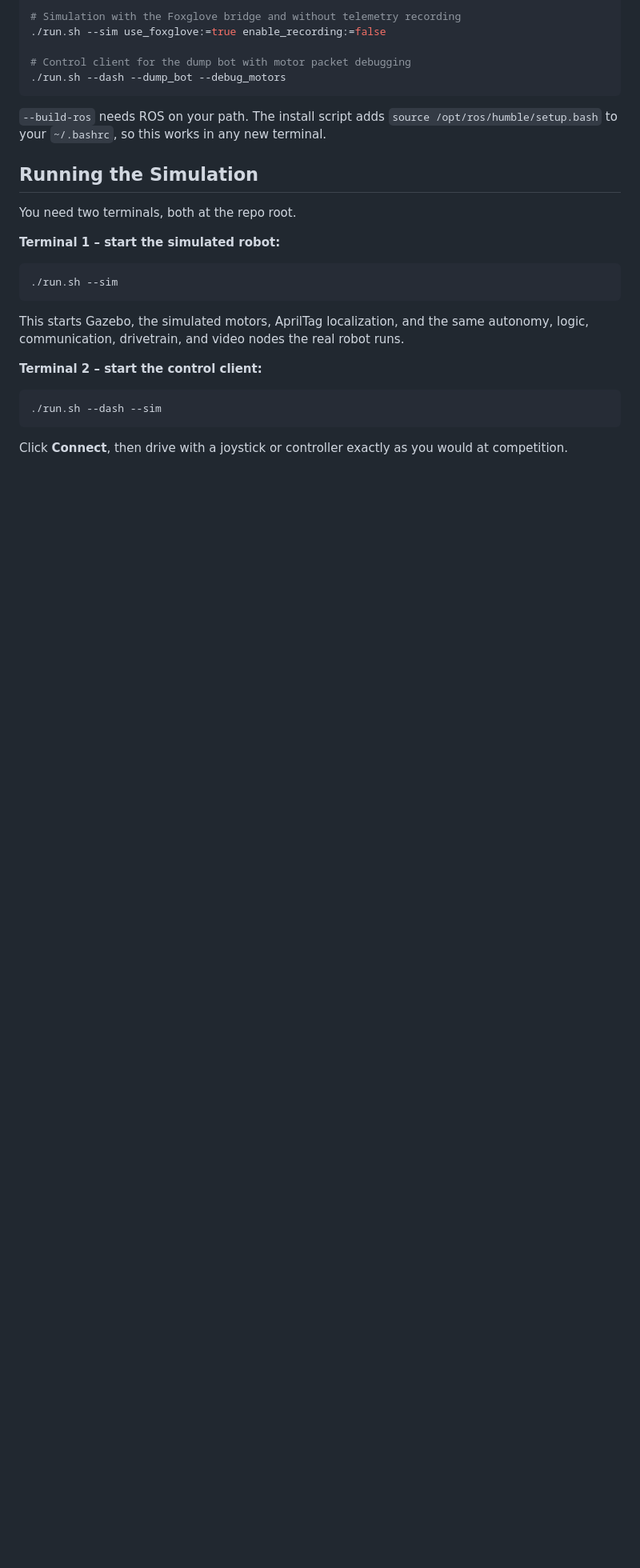
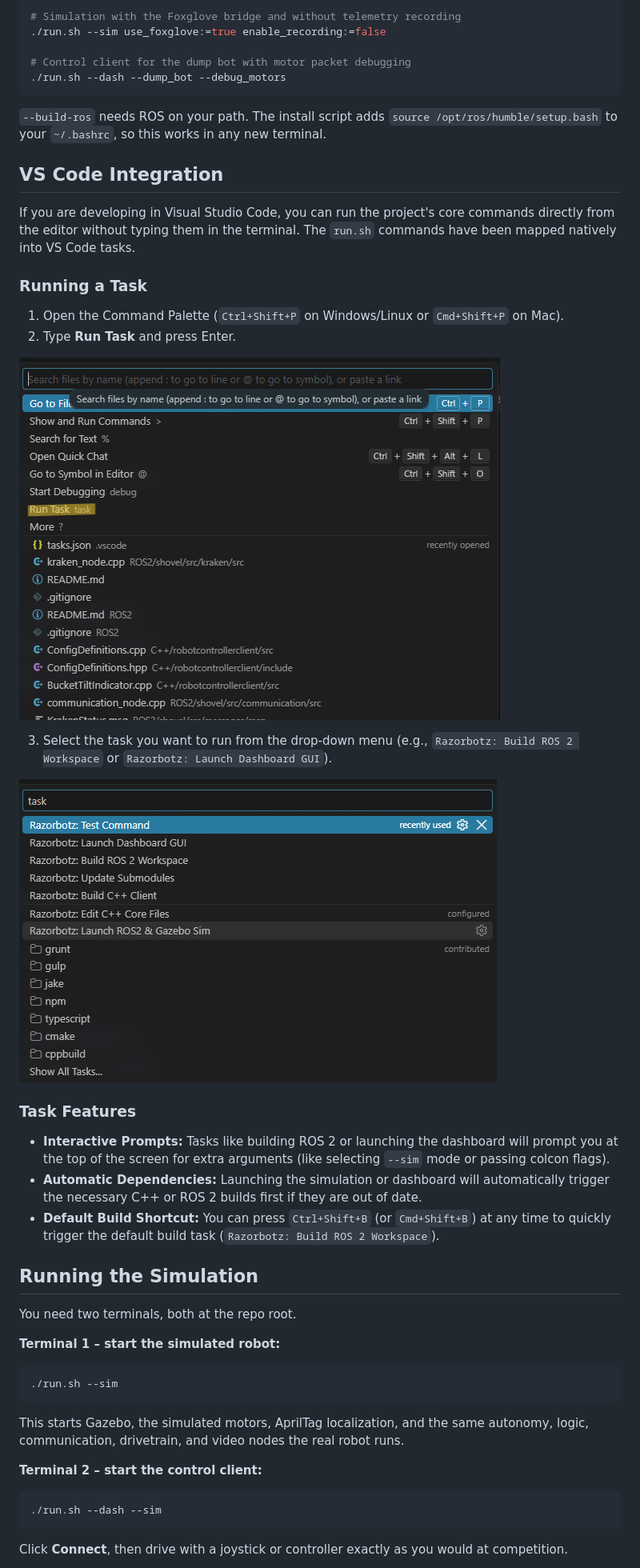
Before and after one commit to Razorbotz/RMC-Code-26-27, a Markdown page: README.md, the part around one of its changes. Shown at 80% size. Rendered like a GitHub page; pictures changed too: imgs/RunTask.png (added), imgs/Tasks.png (added); blank space fills up the shorter version.

Commit message:
Added VSCode tool to allow for building and running code without interacting with terminal interface

````diff
--- a/README.md
+++ b/README.md
@@ -120,6 +121,24 @@ Some useful combinations:
 ```
 
 `--build-ros` needs ROS on your path. The install script adds `source /opt/ros/humble/setup.bash` to your `~/.bashrc`, so this works in any new terminal.
+
+## VS Code Integration
+If you are developing in Visual Studio Code, you can run the project's core commands directly from the editor without typing them in the terminal. The `run.sh` commands have been mapped natively into VS Code tasks.
+
+### Running a Task
+1. Open the Command Palette (`Ctrl+Shift+P` on Windows/Linux or `Cmd+Shift+P` on Mac).
+2. Type **Run Task** and press Enter.
+
+![Run Task Menu](imgs/RunTask.png)
+
+3. Select the task you want to run from the drop-down menu (e.g., `Razorbotz: Build ROS 2 Workspace` or `Razorbotz: Launch Dashboard GUI`).
+
+![Tasks Dropdown](imgs/Tasks.png)
+
+### Task Features
+- **Interactive Prompts:** Tasks like building ROS 2 or launching the dashboard will prompt you at the top of the screen for extra arguments (like selecting `--sim` mode or passing colcon flags).
+- **Automatic Dependencies:** Launching the simulation or dashboard will automatically trigger the necessary C++ or ROS 2 builds first if they are out of date.
+- **Default Build Shortcut:** You can press `Ctrl+Shift+B` (or `Cmd+Shift+B`) at any time to quickly trigger the default build task (`Razorbotz: Build ROS 2 Workspace`).
 
 ## Running the Simulation
 You need two terminals, both at the repo root.
````
Also changed, not shown: other parts of README.md (+1 -0 lines), 1 other file.
